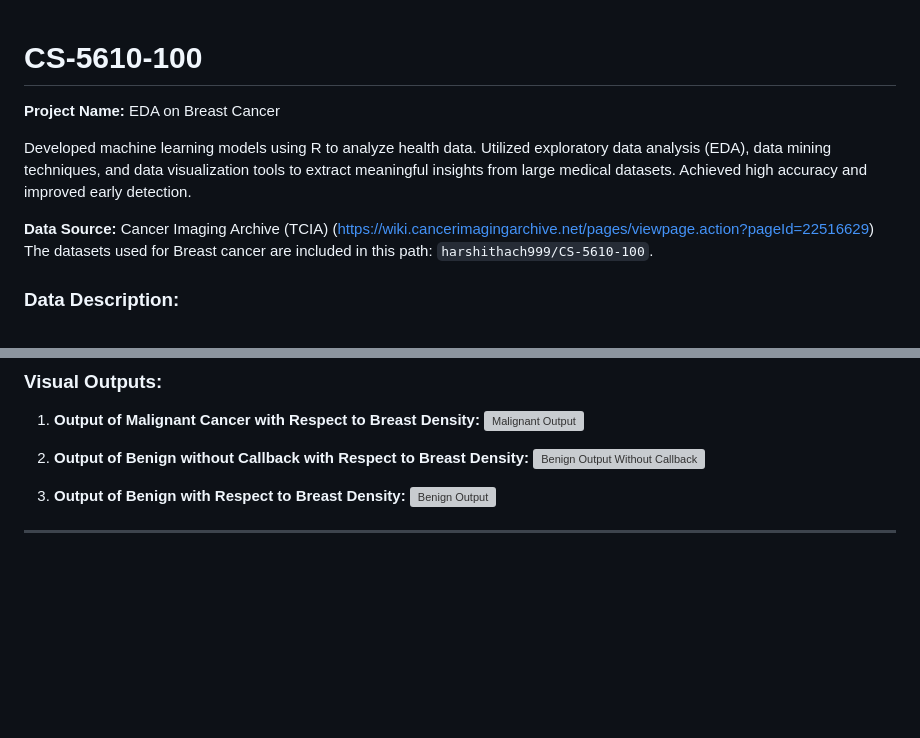
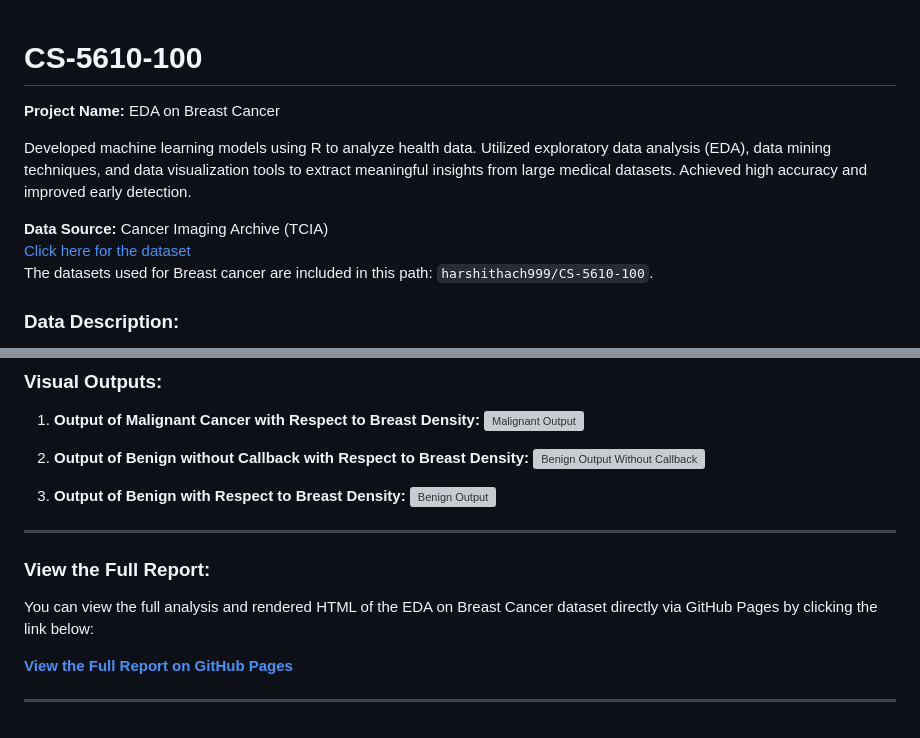
Before and after one commit to harshithach999/CS-5610-100, a Markdown page: README.md, 2 parts joined by grey strips. Drawn GitHub-style; blank space fills up the shorter version; grey boxes are pictures that could not be loaded.

```diff
--- a/README.md
+++ b/README.md
@@ -1,10 +1,10 @@
-
 # CS-5610-100
 **Project Name:** EDA on Breast Cancer
 
- Developed machine learning models using R to analyze health data. Utilized exploratory data analysis (EDA), data mining techniques, and data visualization tools to extract meaningful insights from large medical datasets. Achieved high accuracy and improved early detection.
+Developed machine learning models using R to analyze health data. Utilized exploratory data analysis (EDA), data mining techniques, and data visualization tools to extract meaningful insights from large medical datasets. Achieved high accuracy and improved early detection.
 
-**Data Source:** Cancer Imaging Archive (TCIA) (https://wiki.cancerimagingarchive.net/pages/viewpage.action?pageId=22516629)
+**Data Source:** Cancer Imaging Archive (TCIA)
+[Click here for the dataset](https://wiki.cancerimagingarchive.net/pages/viewpage.action?pageId=22516629)
 The datasets used for Breast cancer are included in this path: `harshithach999/CS-5610-100`.
 
 ### Data Description:
@@ -52,3 +51,10 @@ The `app.R` file is used to construct the Shiny app. Both the server and UI comp
    ![Benign Output](https://user-images.githubusercontent.com/77778544/232135153-e2f9ff4d-6568-4d88-ab4e-d20f4a57f1c9.png)
 
 ---
+
+### View the Full Report:
+You can view the full analysis and rendered HTML of the EDA on Breast Cancer dataset directly via GitHub Pages by clicking the link below:
+
+**[View the Full Report on GitHub Pages](https://harshithach999.github.io/CS-5610-100/EDA_ML_on_BreastCancer.html)**
+
+---
```
Also changed, not shown: other parts of README.md (+0 -1 lines).
